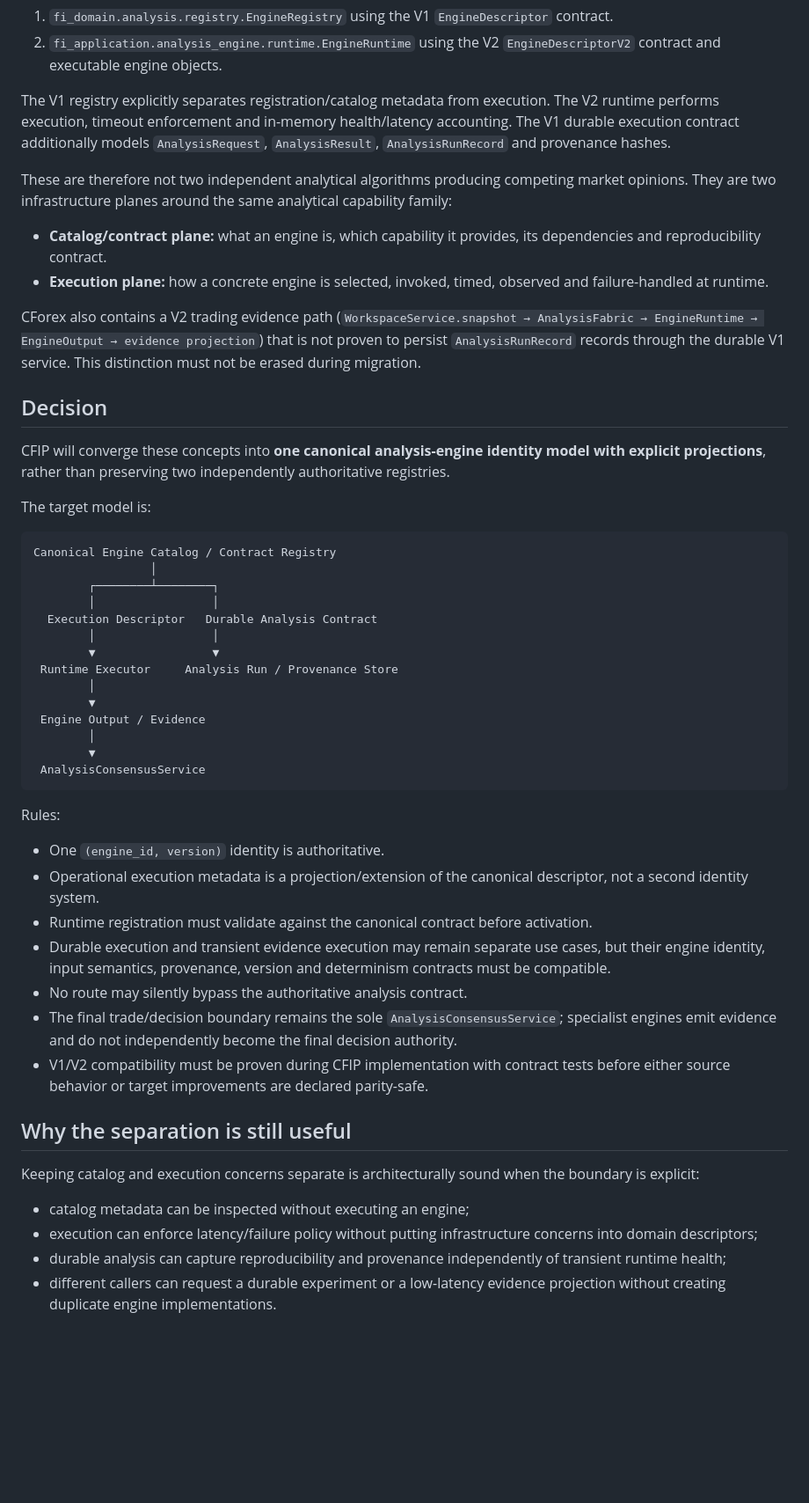
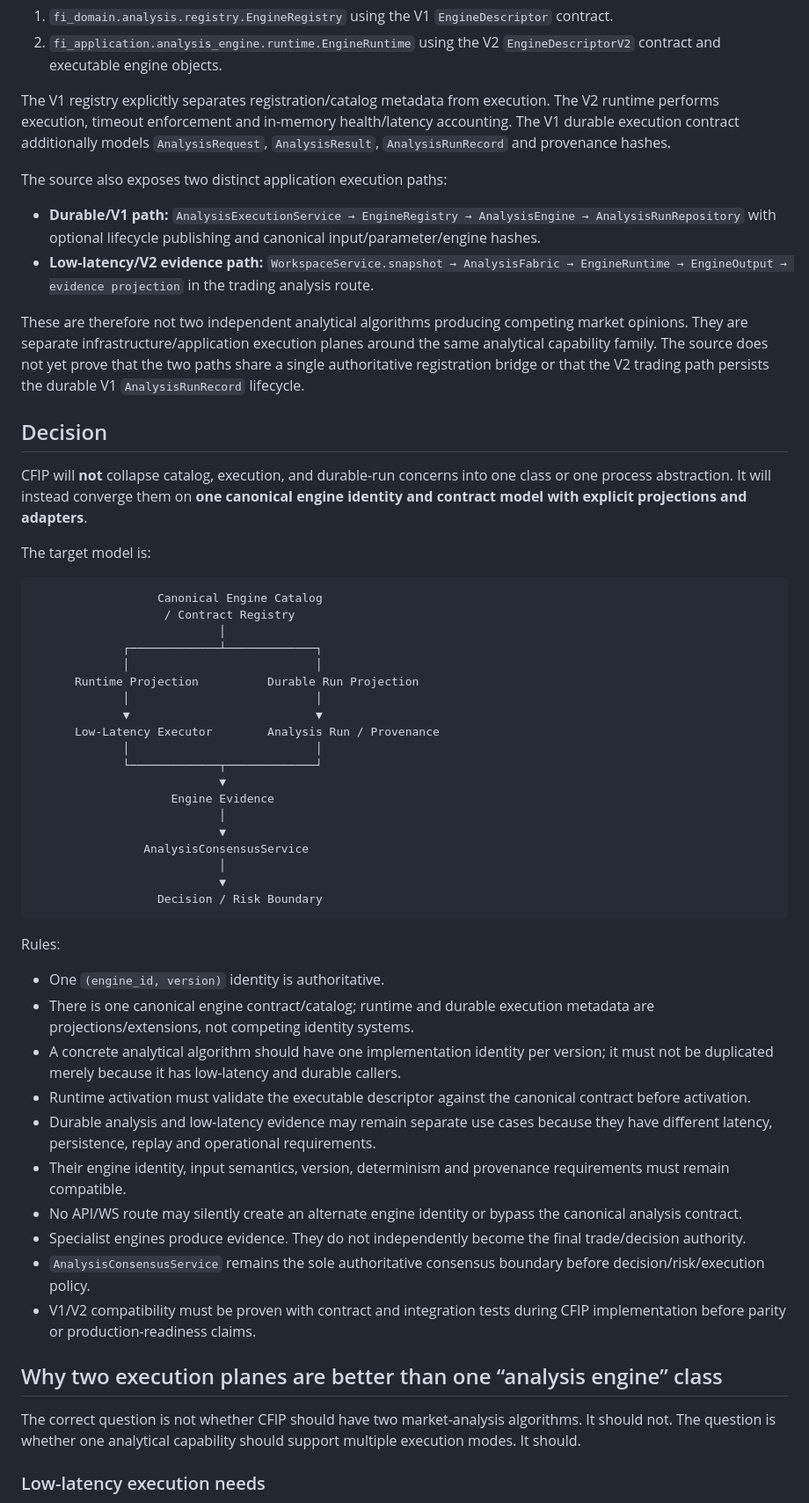
Before and after one commit to armanemp/CFIP, a Markdown page: docs/adr/ADR-001-ANALYSIS-CATALOG-AND-RUNTIME-EXECUTION-PLANE.md, the part around one of its changes. Shown at 88% size. Drawn GitHub-style; blank space fills up the shorter version.

Commit message:
docs: refine analysis execution-plane architecture decision

````diff
--- a/docs/adr/ADR-001-ANALYSIS-CATALOG-AND-RUNTIME-EXECUTION-PLANE.md
+++ b/docs/adr/ADR-001-ANALYSIS-CATALOG-AND-RUNTIME-EXECUTION-PLANE.md
@@ -14,52 +14,57 @@ CForex contains two analytical infrastructure layers that can look like “two a
 
 The V1 registry explicitly separates registration/catalog metadata from execution. The V2 runtime performs execution, timeout enforcement and in-memory health/latency accounting. The V1 durable execution contract additionally models `AnalysisRequest`, `AnalysisResult`, `AnalysisRunRecord` and provenance hashes.
 
-These are therefore not two independent analytical algorithms producing competing market opinions. They are two infrastructure planes around the same analytical capability family:
+The source also exposes two distinct application execution paths:
 
-- **Catalog/contract plane:** what an engine is, which capability it provides, its dependencies and reproducibility contract.
-- **Execution plane:** how a concrete engine is selected, invoked, timed, observed and failure-handled at runtime.
+- **Durable/V1 path:** `AnalysisExecutionService → EngineRegistry → AnalysisEngine → AnalysisRunRepository` with optional lifecycle publishing and canonical input/parameter/engine hashes.
+- **Low-latency/V2 evidence path:** `WorkspaceService.snapshot → AnalysisFabric → EngineRuntime → EngineOutput → evidence projection` in the trading analysis route.
 
-CForex also contains a V2 trading evidence path (`WorkspaceService.snapshot → AnalysisFabric → EngineRuntime → EngineOutput → evidence projection`) that is not proven to persist `AnalysisRunRecord` records through the durable V1 service. This distinction must not be erased during migration.
+These are therefore not two independent analytical algorithms producing competing market opinions. They are separate infrastructure/application execution planes around the same analytical capability family. The source does not yet prove that the two paths share a single authoritative registration bridge or that the V2 trading path persists the durable V1 `AnalysisRunRecord` lifecycle.
 
 ## Decision
 
-CFIP will converge these concepts into **one canonical analysis-engine identity model with explicit projections**, rather than preserving two independently authoritative registries.
+CFIP will **not** collapse catalog, execution, and durable-run concerns into one class or one process abstraction. It will instead converge them on **one canonical engine identity and contract model with explicit projections and adapters**.
 
 The target model is:
 
 ```text
-Canonical Engine Catalog / Contract Registry
-                 │
-        ┌────────┴────────┐
-        │                 │
-  Execution Descriptor   Durable Analysis Contract
-        │                 │
-        ▼                 ▼
- Runtime Executor     Analysis Run / Provenance Store
-        │
-        ▼
- Engine Output / Evidence
-        │
-        ▼
- AnalysisConsensusService
+                  Canonical Engine Catalog
+                   / Contract Registry
+                           │
+             ┌─────────────┴─────────────┐
+             │                           │
+      Runtime Projection          Durable Run Projection
+             │                           │
+             ▼                           ▼
+      Low-Latency Executor        Analysis Run / Provenance
+             │                           │
+             └─────────────┬─────────────┘
+                           ▼
+                    Engine Evidence
+                           │
+                           ▼
+                AnalysisConsensusService
+                           │
+                           ▼
+                  Decision / Risk Boundary
 ```
 
 Rules:
 
 - One `(engine_id, version)` identity is authoritative.
-- Operational execution metadata is a projection/extension of the canonical descriptor, not a second identity system.
-- Runtime registration must validate against the canonical contract before activation.
-- Durable execution and transient evidence execution may remain separate use cases, but their engine identity, input semantics, provenance, version and determinism contracts must be compatible.
-- No route may silently bypass the authoritative analysis contract.
-- The final trade/decision boundary remains the sole `AnalysisConsensusService`; specialist engines emit evidence and do not independently become the final decision authority.
-- V1/V2 compatibility must be proven during CFIP implementation with contract tests before either source behavior or target improvements are declared parity-safe.
+- There is one canonical engine contract/catalog; runtime and durable execution metadata are projections/extensions, not competing identity systems.
+- A concrete analytical algorithm should have one implementation identity per version; it must not be duplicated merely because it has low-latency and durable callers.
+- Runtime activation must validate the executable descriptor against the canonical contract before activation.
+- Durable analysis and low-latency evidence may remain separate use cases because they have different latency, persistence, replay and operational requirements.
+- Their engine identity, input semantics, version, determinism and provenance requirements must remain compatible.
+- No API/WS route may silently create an alternate engine identity or bypass the canonical analysis contract.
+- Specialist engines produce evidence. They do not independently become the final trade/decision authority.
+- `AnalysisConsensusService` remains the sole authoritative consensus boundary before decision/risk/execution policy.
+- V1/V2 compatibility must be proven with contract and integration tests during CFIP implementation before parity or production-readiness claims.
 
-## Why the separation is still useful
+## Why two execution planes are better than one “analysis engine” class
 
-Keeping catalog and execution concerns separate is architecturally sound when the boundary is explicit:
+The correct question is not whether CFIP should have two market-analysis algorithms. It should not. The question is whether one analytical capability should support multiple execution modes. It should.
 
-- catalog metadata can be inspected without executing an engine;
-- execution can enforce latency/failure policy without putting infrastructure concerns into domain descriptors;
-- durable analysis can capture reproducibility and provenance independently of transient runtime health;
-- different callers can request a durable experiment or a low-latency evidence projection without creating duplicate engine implementations.
+### Low-latency execution needs
 
````
Also changed, not shown: other parts of docs/adr/ADR-001-ANALYSIS-CATALOG-AND-RUNTIME-EXECUTION-PLANE.md (+67 -13 lines).
